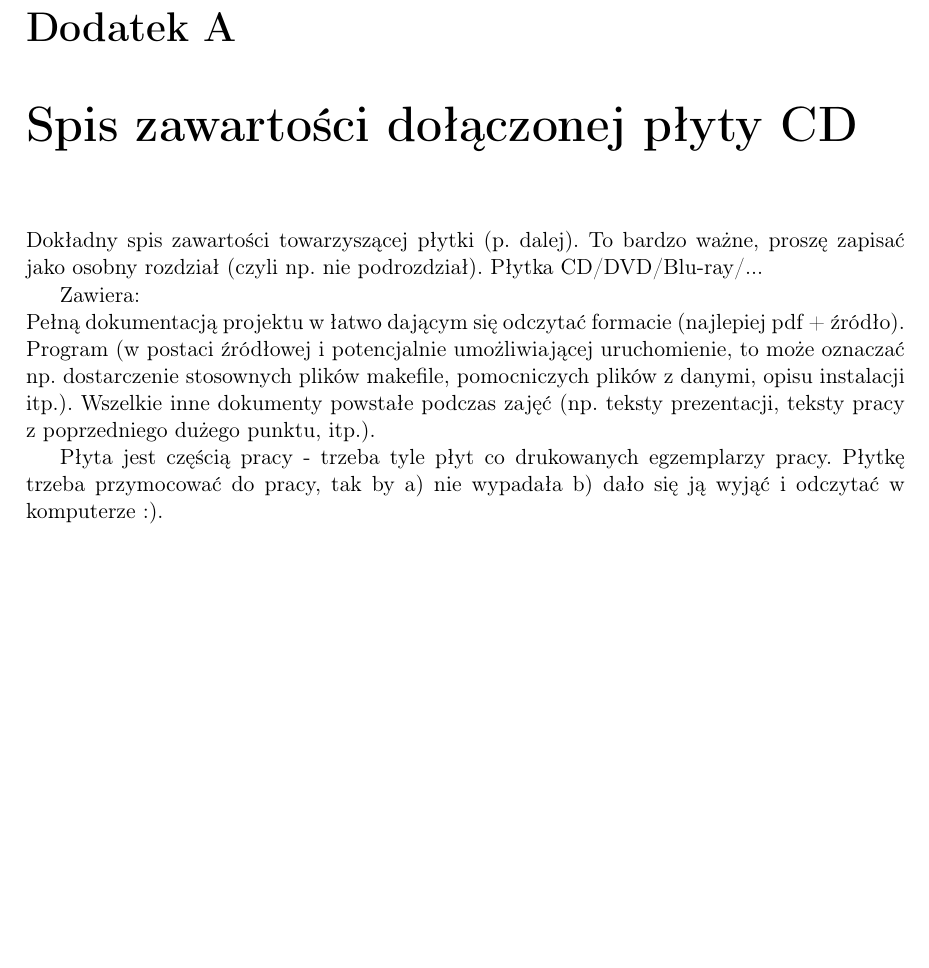
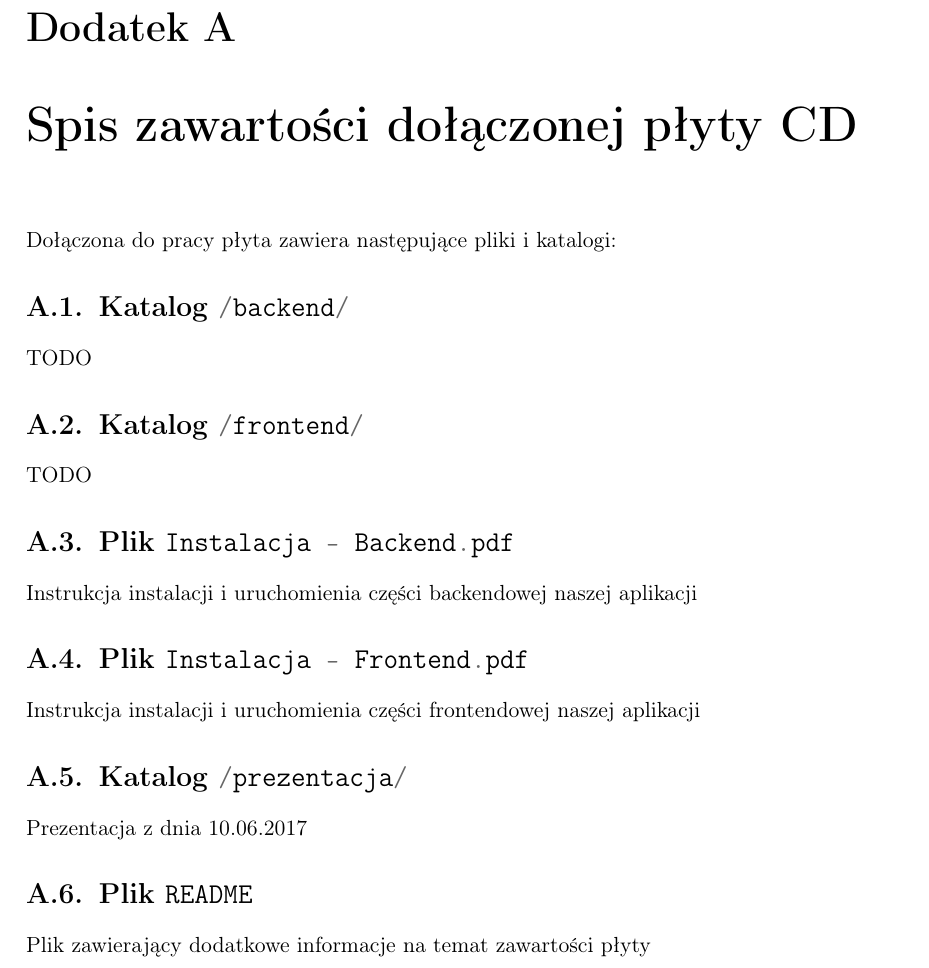
Before and after one commit to zhtk/bachelor-thesis, a LaTeX thesis (praca/praca.tex): part of page 45 of 48, cut so that both start at the same text, the shorter picture padded with empty space. The pictures show the PDF file praca/praca.pdf that the author committed with the source.

Commit message:
Wstępny opis zawartości płyty CD

```diff
--- a/praca/praca.tex
+++ b/praca/praca.tex
@@ -1338,14 +1338,34 @@ pokładane w nas oczekiwania.
 
 \appendix
 \chapter{Spis zawartości dołączonej płyty CD}
-Dokładny spis zawartości towarzyszącej płytki (p. dalej). To bardzo ważne, proszę zapisać jako osobny rozdział (czyli np. nie podrozdział). Płytka CD/DVD/Blu-ray/...
+Dołączona do pracy płyta zawiera następujące pliki i katalogi:
 
-Zawiera:\\
-Pełną dokumentacją projektu w łatwo dającym się odczytać formacie (najlepiej pdf + źródło).
-Program (w postaci źródłowej i potencjalnie umożliwiającej uruchomienie, to może oznaczać np. dostarczenie stosownych plików makefile, pomocniczych plików z danymi, opisu instalacji itp.).
-Wszelkie inne dokumenty powstałe podczas zajęć (np. teksty prezentacji, teksty pracy z poprzedniego dużego punktu, itp.).
+\section{Katalog \mintinline{python}{/backend/}}
+TODO
 
-Płyta jest częścią pracy - trzeba tyle płyt co drukowanych egzemplarzy pracy. Płytkę trzeba przymocować do pracy, tak by a) nie wypadała b) dało się ją wyjąć i odczytać w komputerze :).
+\section{Katalog \mintinline{python}{/frontend/}}
+TODO
+
+\section{Plik \mintinline{python}{Instalacja - Backend.pdf}}
+Instrukcja instalacji i uruchomienia części backendowej naszej aplikacji
+
+\section{Plik \mintinline{python}{Instalacja - Frontend.pdf}}
+Instrukcja instalacji i uruchomienia części frontendowej naszej aplikacji
+
+\section{Katalog \mintinline{python}{/prezentacja/}}
+Prezentacja z dnia 10.06.2017
+
+\section{Plik \mintinline{python}{README}}
+Plik zawierający dodatkowe informacje na temat zawartości płyty
+
+%Dokładny spis zawartości towarzyszącej płytki (p. dalej). To bardzo ważne, proszę zapisać jako osobny rozdział (czyli np. nie podrozdział). Płytka CD/DVD/Blu-ray/...
+%
+%Zawiera:\\
+%Pełną dokumentacją projektu w łatwo dającym się odczytać formacie (najlepiej pdf + źródło).
+%Program (w postaci źródłowej i potencjalnie umożliwiającej uruchomienie, to może oznaczać np. dostarczenie stosownych plików makefile, pomocniczych plików z danymi, opisu instalacji itp.).
+%Wszelkie inne dokumenty powstałe podczas zajęć (np. teksty prezentacji, teksty pracy z poprzedniego dużego punktu, itp.).
+%
+%Płyta jest częścią pracy - trzeba tyle płyt co drukowanych egzemplarzy pracy. Płytkę trzeba przymocować do pracy, tak by a) nie wypadała b) dało się ją wyjąć i odczytać w komputerze :).
 
 %\chapter{Zrzuty ekranu z naszej aplikacji}
 % TODO
```
Also changed, not shown: praca/praca.pdf.
